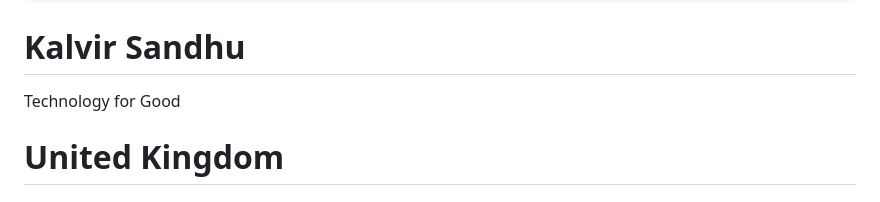
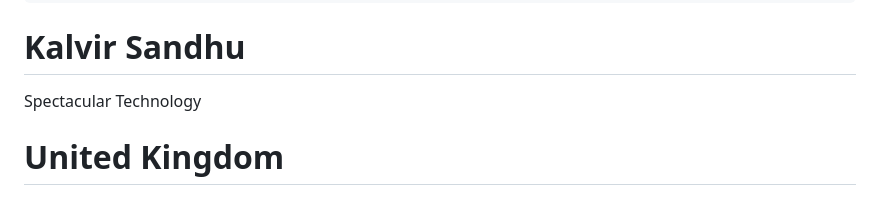
Before and after one commit to kalvir781/kalv, a Markdown page: cv/index.md, the part around the change. GitHub-like rendering.

```diff
--- a/cv/index.md
+++ b/cv/index.md
@@ -7,7 +7,7 @@ eleventyNavigation:
   order: 1
 ---
 # Kalvir Sandhu
-Technology for Good
+Spectacular Technology
 
 <div class="cv">
 
```
